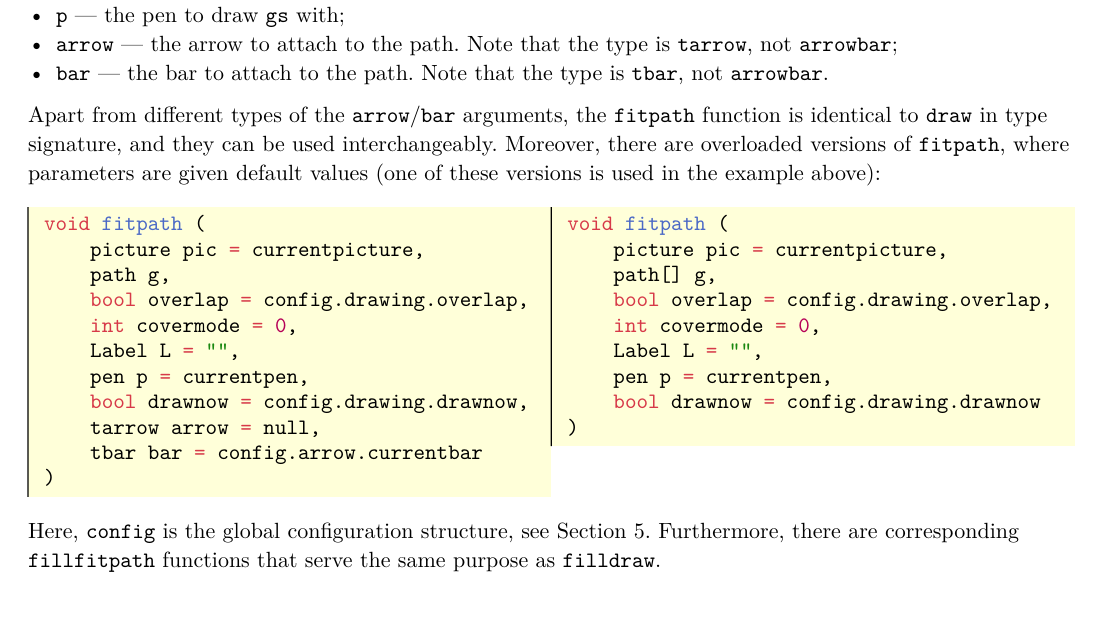
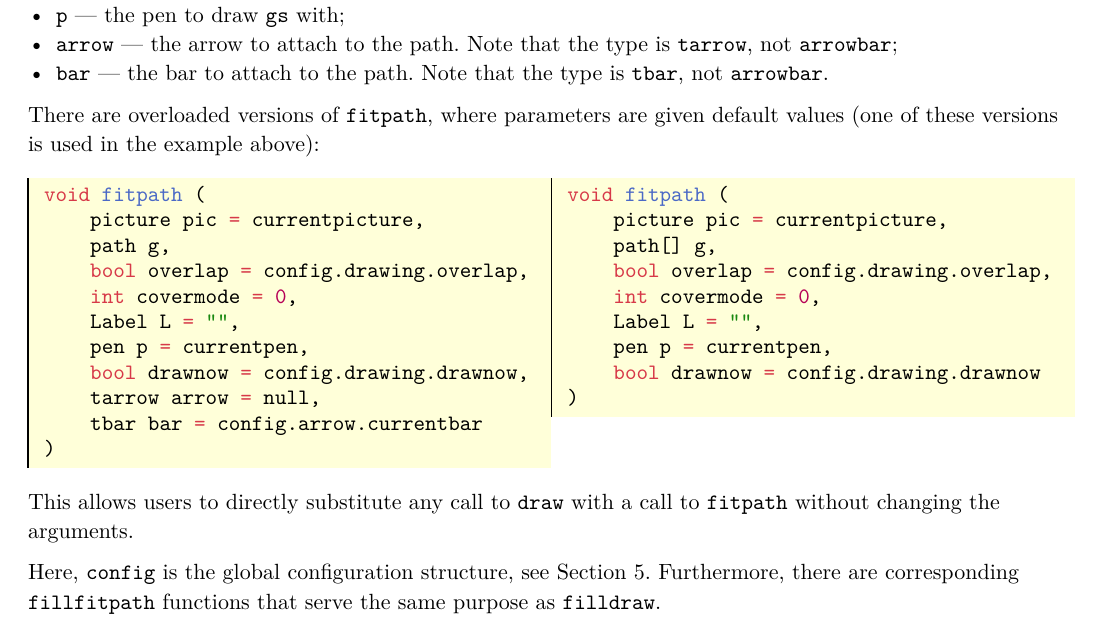
Before and after one commit to thornoar/smoothmanifold, a Typst document (documentation/main.typ): part of page 6 of 47, cut so that both start at the same text. The pictures show the PDF file documentation/main.pdf that the author committed with the source.

Commit message:
slightly fixed documentation

````diff
--- a/documentation/main.typ
+++ b/documentation/main.typ
@@ -268,7 +268,8 @@ Arguments:
 - `arrow` --- the arrow to attach to the path. Note that the type is `tarrow`, not `arrowbar`;
 - `bar` --- the bar to attach to the path. Note that the type is `tbar`, not `arrowbar`.
 
-Apart from different types of the `arrow`/`bar` arguments, the `fitpath` function is identical to `draw` in type signature, and they can be used interchangeably. Moreover, there are overloaded versions of `fitpath`, where parameters are given default values (one of these versions is used in the example above):
+// Apart from different types of the `arrow`/`bar` arguments, the `fitpath` function is identical to `draw` in type signature, and they can be used interchangeably.
+There are overloaded versions of `fitpath`, where parameters are given default values (one of these versions is used in the example above):
 #bl[
   #show: columns.with(2, gutter: 0pt)
   ```
@@ -297,6 +298,8 @@ Apart from different types of the `arrow`/`bar` arguments, the `fitpath` functio
   )
   ```<def-fitpath-array>
 ]
+
+This allows users to directly substitute any call to `draw` with a call to `fitpath` without changing the arguments.
 
 Here, `config` is the global configuration structure, see @sc-config. Furthermore, there are corresponding `fillfitpath` <def-fillfitpath> functions that serve the same purpose as `filldraw`.
 
````
Also changed, not shown: documentation/main.pdf.
